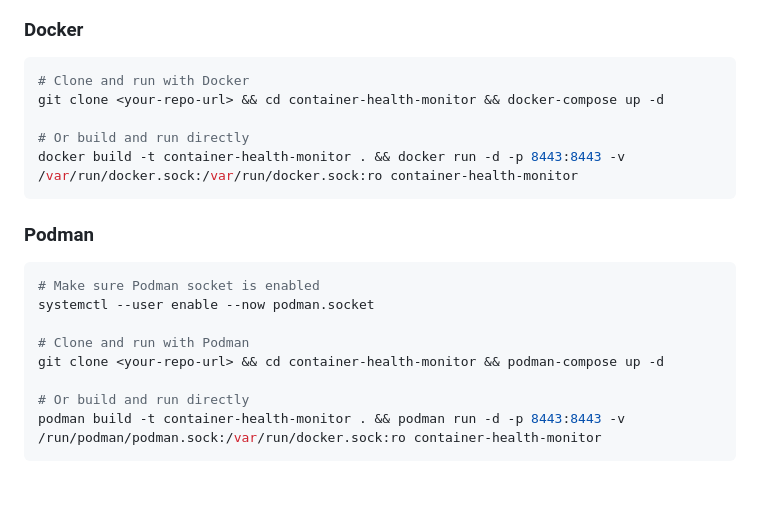
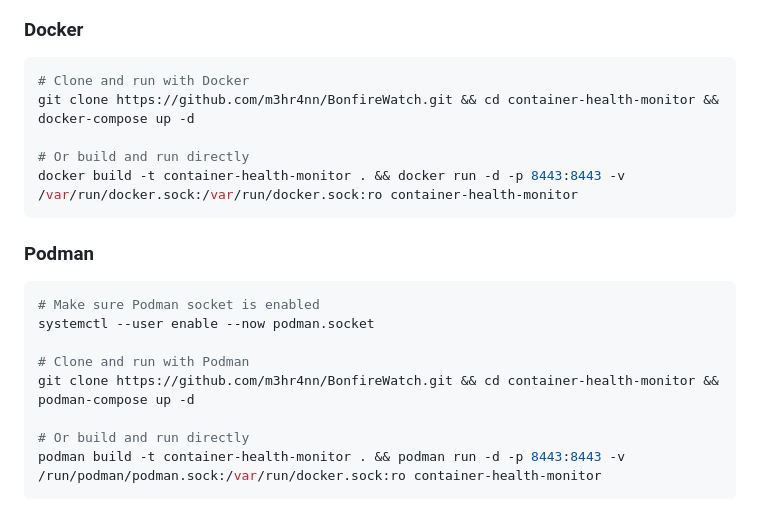
Before and after one commit to m3hr4nn/BonfireWatch, a Markdown page: README.md, the part around the change. GitHub-like rendering; blank space fills up the shorter version.

````diff
--- a/README.md
+++ b/README.md
@@ -20,7 +20,7 @@ A lightweight, real-time dashboard for monitoring Docker and Podman containers'
 
 ```bash
 # Clone and run with Docker
-git clone <your-repo-url> && cd container-health-monitor && docker-compose up -d
+git clone https://github.com/m3hr4nn/BonfireWatch.git && cd container-health-monitor && docker-compose up -d
 
 # Or build and run directly
 docker build -t container-health-monitor . && docker run -d -p 8443:8443 -v /var/run/docker.sock:/var/run/docker.sock:ro container-health-monitor
@@ -33,7 +33,7 @@ docker build -t container-health-monitor . && docker run -d -p 8443:8443 -v /var
 systemctl --user enable --now podman.socket
 
 # Clone and run with Podman
-git clone <your-repo-url> && cd container-health-monitor && podman-compose up -d
+git clone https://github.com/m3hr4nn/BonfireWatch.git && cd container-health-monitor && podman-compose up -d
 
 # Or build and run directly
 podman build -t container-health-monitor . && podman run -d -p 8443:8443 -v /run/podman/podman.sock:/var/run/docker.sock:ro container-health-monitor
````
